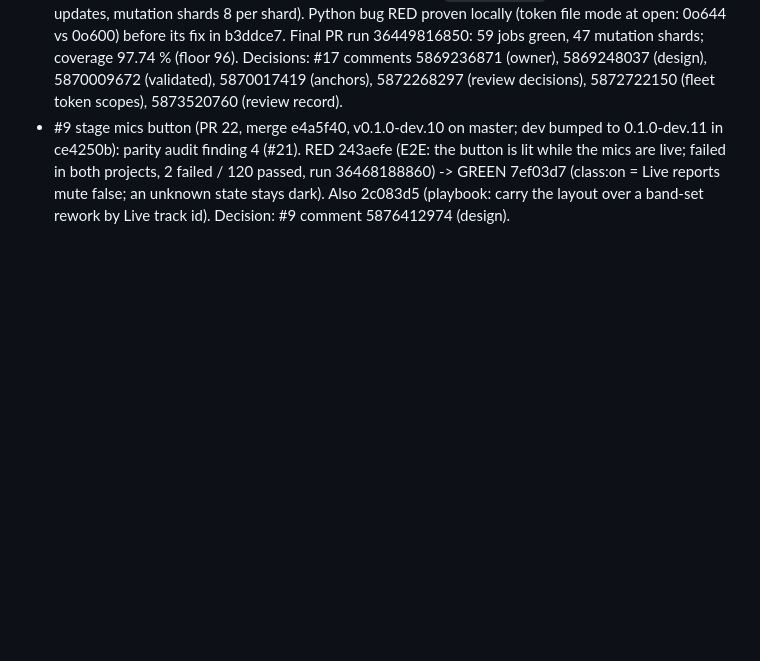
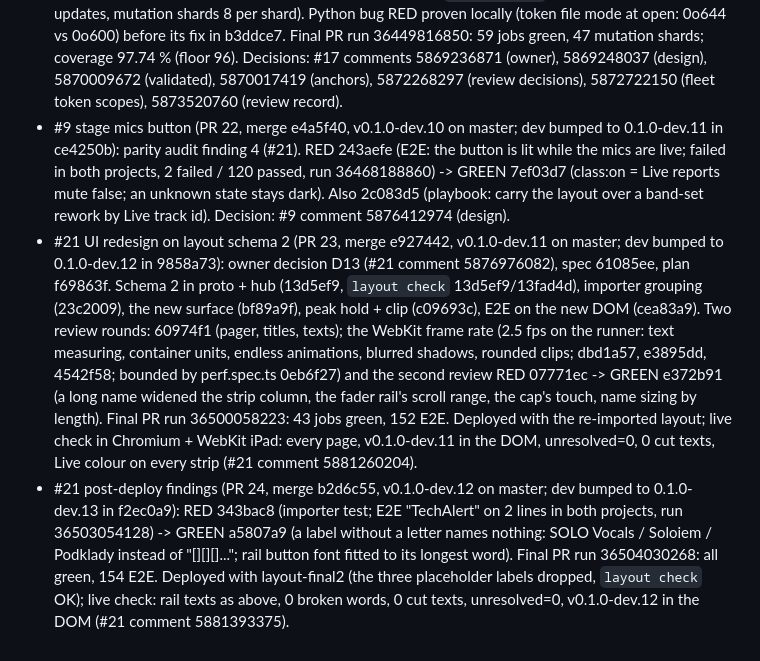
Before and after one commit to zbynekdrlik/fohmixer, a Markdown page: docs/autopilot-log.md, the part around the change. Rendered like a GitHub page; blank space fills up the shorter version.

Commit message:
docs: log the #21 redesign and its post-deploy fix; never cancel the PR head's push run (#21)
Co-Authored-By: Claude Opus 5.5 (1M context) <noreply@anthropic.com>

```diff
--- a/docs/autopilot-log.md
+++ b/docs/autopilot-log.md
@@ -11,3 +11,5 @@ One line per ticket: issue, commits, RED -> GREEN tests, decisions, PR.
 - #9 follow-up (pull request 19, merge a2681c9, v0.1.0-dev.8; dev bumped to 0.1.0-dev.9 in 6830f5a): the batch merged as 75b96b1 (#7 closed). The dev push after it failed the WebKit two-finger fader test (run 36416761662): fit_text laid the page out on every dB echo during a drag and starved the animation frames (trace: no paint for 377 ms). 0be92af: a strip text is measured again only when stage::fit_key (digits as 0, tabular-nums) changes. Findings on #9: comments 5868824323 (intermittent WebKit WASM trap on the old UI, follow-up candidate) and 5869272354 (this one).
 - #17 remote access, code part a-e (PR 20, merge b18b28e, v0.1.0-dev.9 on master; dev bumped to 0.1.0-dev.10 in a37824d; #17 stays open until the Cloudflare/router side is live): feature commits b06bd47 (hub: HTTPS listener, ACME DNS-01 via the Cloudflare DNS API, Access JWT gate), 381b1e8 (PWA on https only), 02fd913 + eb953b3 (installer: hosts, shortcut, :443, fohmixer-tunnel service), ba5fd1f (scripts/cloudflare as code), 971ab79 (E2E remote.spec.ts over a per-run CA), 279b4b4 (spec D7/R5/2.4, rule remote-access.md); CI fixes 13dfdd7, 542e5fe; three review rounds fixed in ce3415c, b3ddce7, a5b47a8, 8f2dd31, 4a50ab5, 42ff9f7 (taken :443 never stops :8480, redirect only while HTTPS serves, fail-closed peer, installer runs the new hub's `config check` before the stop, keep-mode updates, mutation shards 8 per shard). Python bug RED proven locally (token file mode at open: 0o644 vs 0o600) before its fix in b3ddce7. Final PR run 36449816850: 59 jobs green, 47 mutation shards; coverage 97.74 % (floor 96). Decisions: #17 comments 5869236871 (owner), 5869248037 (design), 5870009672 (validated), 5870017419 (anchors), 5872268297 (review decisions), 5872722150 (fleet token scopes), 5873520760 (review record).
 - #9 stage mics button (PR 22, merge e4a5f40, v0.1.0-dev.10 on master; dev bumped to 0.1.0-dev.11 in ce4250b): parity audit finding 4 (#21). RED 243aefe (E2E: the button is lit while the mics are live; failed in both projects, 2 failed / 120 passed, run 36468188860) -> GREEN 7ef03d7 (class:on = Live reports mute false; an unknown state stays dark). Also 2c083d5 (playbook: carry the layout over a band-set rework by Live track id). Decision: #9 comment 5876412974 (design).
+- #21 UI redesign on layout schema 2 (PR 23, merge e927442, v0.1.0-dev.11 on master; dev bumped to 0.1.0-dev.12 in 9858a73): owner decision D13 (#21 comment 5876976082), spec 61085ee, plan f69863f. Schema 2 in proto + hub (13d5ef9, `layout check` 13d5ef9/13fad4d), importer grouping (23c2009), the new surface (bf89a9f), peak hold + clip (c09693c), E2E on the new DOM (cea83a9). Two review rounds: 60974f1 (pager, titles, texts); the WebKit frame rate (2.5 fps on the runner: text measuring, container units, endless animations, blurred shadows, rounded clips; dbd1a57, e3895dd, 4542f58; bounded by perf.spec.ts 0eb6f27) and the second review RED 07771ec -> GREEN e372b91 (a long name widened the strip column, the fader rail's scroll range, the cap's touch, name sizing by length). Final PR run 36500058223: 43 jobs green, 152 E2E. Deployed with the re-imported layout; live check in Chromium + WebKit iPad: every page, v0.1.0-dev.11 in the DOM, unresolved=0, 0 cut texts, Live colour on every strip (#21 comment 5881260204).
+- #21 post-deploy findings (PR 24, merge b2d6c55, v0.1.0-dev.12 on master; dev bumped to 0.1.0-dev.13 in f2ec0a9): RED 343bac8 (importer test; E2E "TechAlert" on 2 lines in both projects, run 36503054128) -> GREEN a5807a9 (a label without a letter names nothing: SOLO Vocals / Soloiem / Podklady instead of "[][][]..."; rail button font fitted to its longest word). Final PR run 36504030268: all green, 154 E2E. Deployed with layout-final2 (the three placeholder labels dropped, `layout check` OK); live check: rail texts as above, 0 broken words, 0 cut texts, unresolved=0, v0.1.0-dev.12 in the DOM (#21 comment 5881393375).
```
Also changed, not shown: .claude/rules/ci.md (+1 -0 lines).
